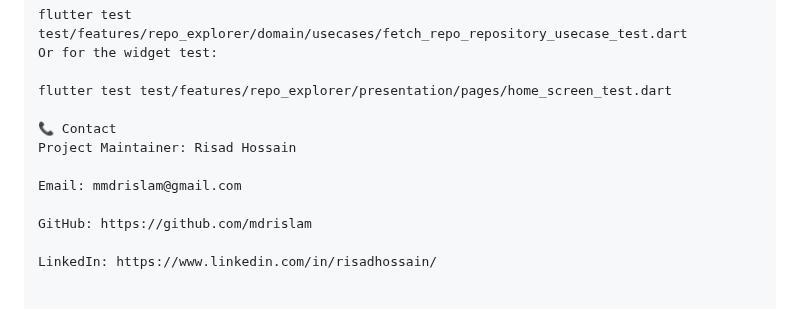
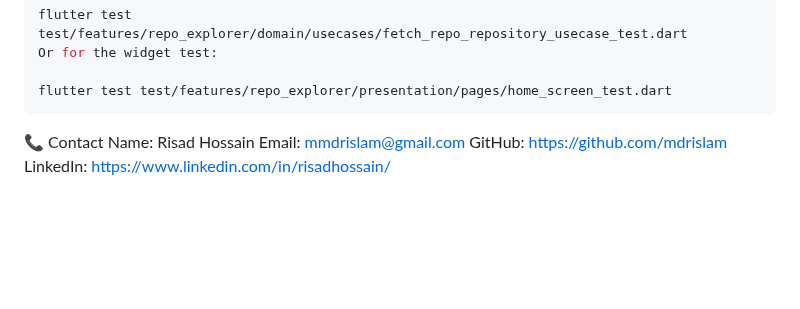
Before and after one commit to mdrislam/clean_architecture_with_bloc, a Markdown page: README.md, the part around one of its changes. GitHub-like rendering; blank space fills up the shorter version.

Commit message:
read me final

````diff
--- a/README.md
+++ b/README.md
@@ -170,12 +170,9 @@ flutter test test/features/repo_explorer/domain/usecases/fetch_repo_repository_u
 Or for the widget test:
 
 flutter test test/features/repo_explorer/presentation/pages/home_screen_test.dart
-
+```
 📞 Contact
-Project Maintainer: Risad Hossain
-
+Name: Risad Hossain
 Email: mmdrislam@gmail.com
-
 GitHub: https://github.com/mdrislam
-
 LinkedIn: https://www.linkedin.com/in/risadhossain/
````
Also changed, not shown: other parts of README.md (+1 -1 lines).
